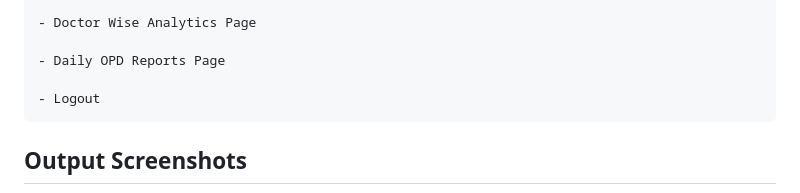
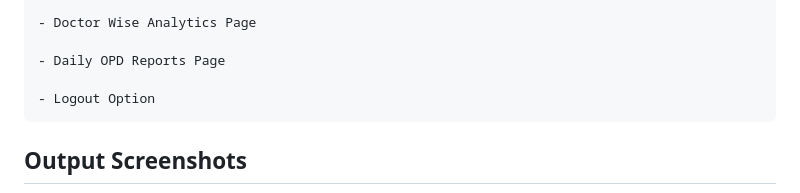
Before and after one commit to KAVINPRABHAKAR/Hospital_Appointment_Management_System, a Markdown page: README.md, the part around the change. Drawn GitHub-style.

Commit message:
modified

```diff
--- a/README.md
+++ b/README.md
@@ -156,7 +156,7 @@ This project demonstrates backend logic, database handling, and full-stack web d
 
     - Daily OPD Reports Page
 
-    - Logout
+    - Logout Option
 
 
 
```
